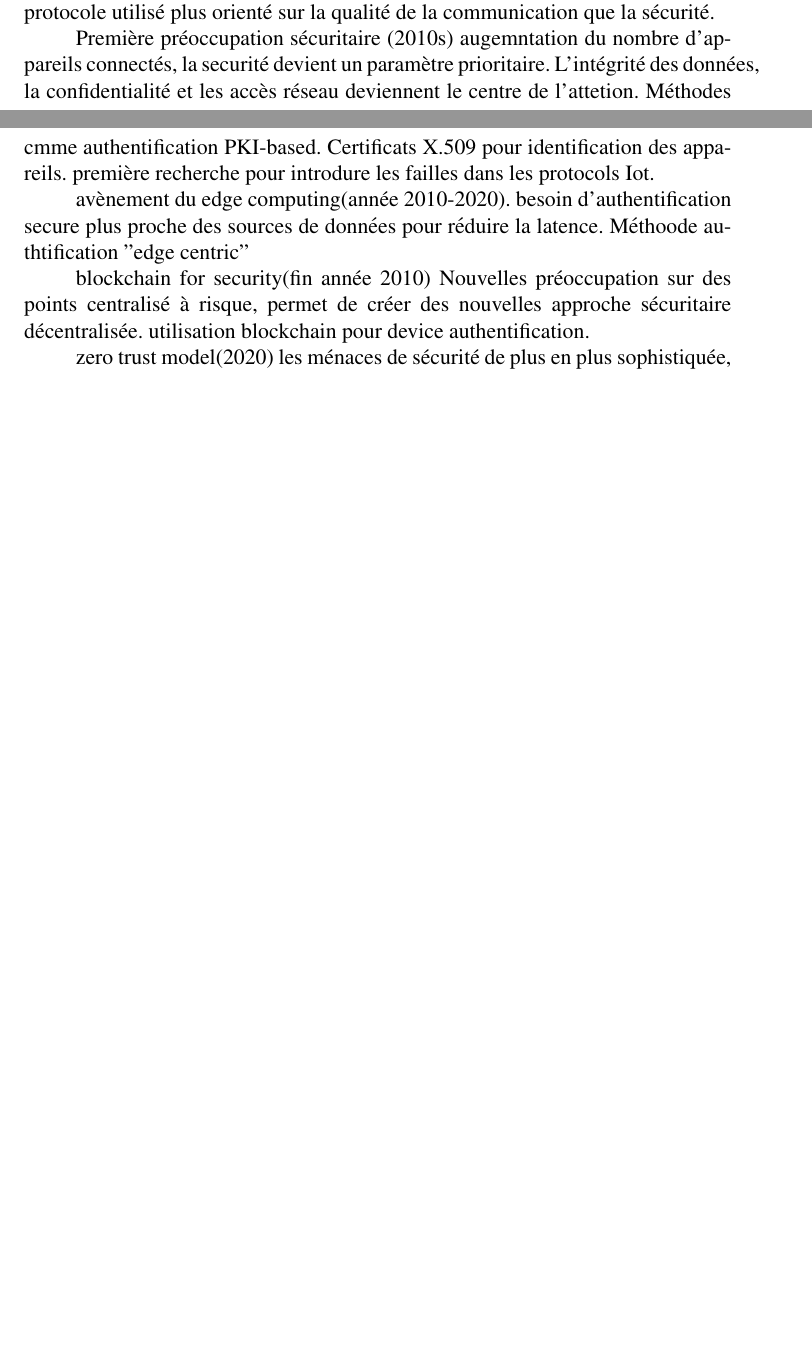
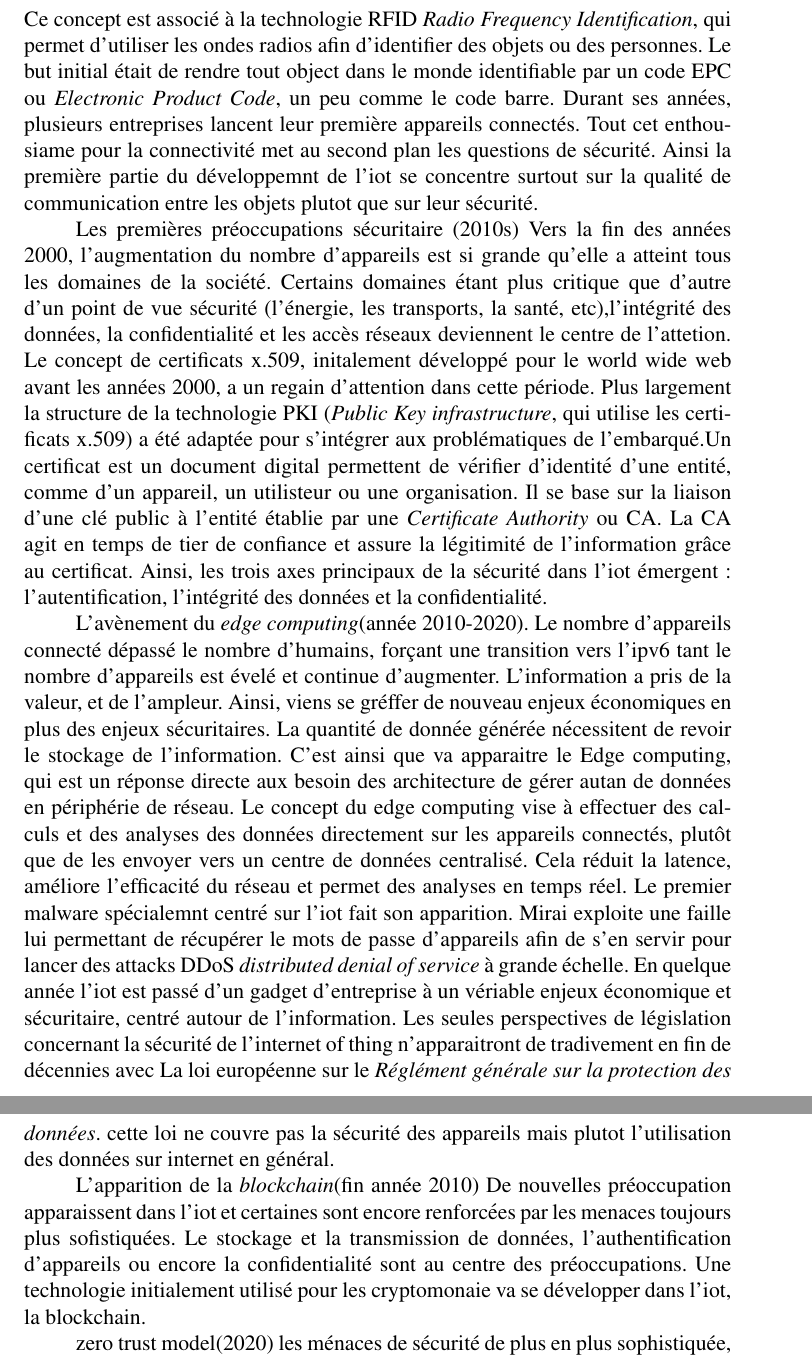
Before and after one commit to Arnaud458/TFE2023, a LaTeX document (memoireUMONS-LaTeX/memoire.tex, which reads memoireUMONS-LaTeX/chapters/chapitre2.tex): two parts of pages 19 and 20 of 30 before the commit and two parts of pages 20 and 21 of 31 after it, joined at a grey line, cut at the place of the change, the shorter picture padded with empty space. Compiled offline with pdfLaTeX.

Commit message:
chapitre2

```diff
--- a/memoireUMONS-LaTeX/chapters/chapitre2.tex
+++ b/memoireUMONS-LaTeX/chapters/chapitre2.tex
@@ -15,14 +14,17 @@ première année (2000)
-Dans les première année de l'iot, l'intérêt se portait plus sur la connectivité entre devices et la communications entre eux. les préoccupations sécuritaire était secondaires. Première méthode de chiffrage, les protocole utilisé plus orienté sur la qualité de la communication que la sécurité.
+Les premières années de l'iot (2000)
+Bien que le concept d'appareils connecté remonte aux années 70, l'avènement de l'internet of thing arrive en fin de milénaire. Ce concept est associé à la technologie RFID \textit{Radio Frequency Identification}, qui permet d'utiliser les ondes radios afin d'identifier des objets ou des personnes. Le but initial était de rendre tout object dans le monde identifiable par un code EPC ou \textit{Electronic Product Code}, un peu comme le code barre. Durant ses années, plusieurs entreprises lancent leur première appareils connectés. Tout cet enthousiame pour la connectivité met au second plan les questions de sécurité. Ainsi la première partie du développemnt de l'iot se concentre surtout sur la qualité de communication entre les objets plutot que sur leur sécurité.
 
-Première préoccupation sécuritaire (2010s)
-augemntation du nombre d'appareils connectés, la securité devient un paramètre prioritaire. L'intégrité des données, la confidentialité et les accès réseau deviennent le centre de l'attetion. Méthodes cmme authentification PKI-based. Certificats X.509 pour identification des appareils. première recherche pour introdure les failles dans les protocols Iot.
+Les premières préoccupations sécuritaire (2010s)
+Vers la fin des années 2000, l'augmentation du nombre d'appareils est si grande qu'elle a atteint tous les domaines de la société. Certains domaines étant plus critique que d'autre d'un point de vue sécurité (l'énergie, les transports, la santé, etc),l'intégrité des données, la confidentialité et les accès réseaux deviennent le centre de l'attetion.
+Le concept de certificats x.509, initalement développé pour le world wide web avant les années 2000, a un regain d'attention dans cette période. Plus largement la structure de la technologie PKI (\textit{Public Key infrastructure}, qui utilise les certificats x.509) a été adaptée pour s'intégrer aux problématiques de l'embarqué.Un certificat est un document digital permettent de vérifier d'identité d'une entité, comme d'un appareil, un utilisteur ou une organisation. Il se base sur la liaison d'une clé public à l'entité établie par une \textit{Certificate Authority} ou CA. La CA agit en temps de tier de confiance et assure la légitimité de l'information grâce au certificat. Ainsi, les trois axes principaux de la sécurité dans l'iot émergent : l'autentification, l'intégrité des données et la confidentialité.
 
-avènement du edge computing(année 2010-2020).
-besoin d'authentification secure plus proche des sources de données pour réduire la latence. Méthoode authtification "edge centric"
 
-blockchain for security(fin année 2010)
-Nouvelles préoccupation sur des points centralisé à risque, permet de créer des nouvelles approche sécuritaire décentralisée.
-utilisation blockchain pour device authentification.
+L'avènement du \textit{edge computing}(année 2010-2020).
+Le nombre d'appareils connecté  dépassé le nombre d'humains, forçant une transition vers l'ipv6 tant le nombre d'appareils est évelé et continue d'augmenter. L'information a pris de la valeur, et de l'ampleur. Ainsi, viens se gréffer de nouveau enjeux économiques en plus des enjeux sécuritaires. La quantité de donnée générée nécessitent de revoir le stockage de l'information. C'est ainsi que va apparaitre le Edge computing, qui est un réponse directe aux besoin des architecture de gérer autan de données en périphérie de réseau. Le concept du edge computing vise à effectuer des calculs et des analyses des données directement sur les appareils connectés, plutôt que de les envoyer vers un centre de données centralisé. Cela réduit la latence, améliore l'efficacité du réseau et permet des analyses en temps réel. Le premier malware spécialemnt centré sur l'iot fait son apparition. Mirai exploite une faille lui permettant de récupérer le mots de passe d'appareils afin de s'en servir pour lancer des attacks DDoS \textit{distributed denial of service} à grande échelle. En quelque année l'iot est passé d'un gadget d'entreprise à un vériable enjeux économique et sécuritaire, centré autour de l'information. Les seules perspectives de législation concernant la sécurité de l'internet of thing n'apparaitront de tradivement en fin de décennies avec La loi européenne sur le \textit{Réglément générale sur la protection des données}. cette loi ne couvre pas la sécurité des appareils mais plutot l'utilisation des données sur internet en général.
+
+
+L'apparition de la \textit{blockchain}(fin année 2010)
+De nouvelles préoccupation apparaissent dans l'iot et certaines sont encore renforcées par les menaces toujours plus sofistiquées. Le stockage et la transmission de données, l'authentification d'appareils ou encore la confidentialité sont au centre des préoccupations. Une technologie initialement utilisé pour les cryptomonaie va se développer dans l'iot, la blockchain.
 
 zero trust model(2020) les ménaces de sécurité de plus en plus sophistiquée, apparition d'un modèle basé sur l'absence totale de confiance. méchanisme d'authentification basé sur ce principes ont été exploré.
 
```
Also changed, not shown: articles/database chirp.txt (+1 -0 lines), memoireUMONS-LaTeX/images/edge.png (added), memoireUMONS-LaTeX/memoire.pdf, memoireUMONS-LaTeX/chapters/chapitre2.tex (7 more changed lines).
